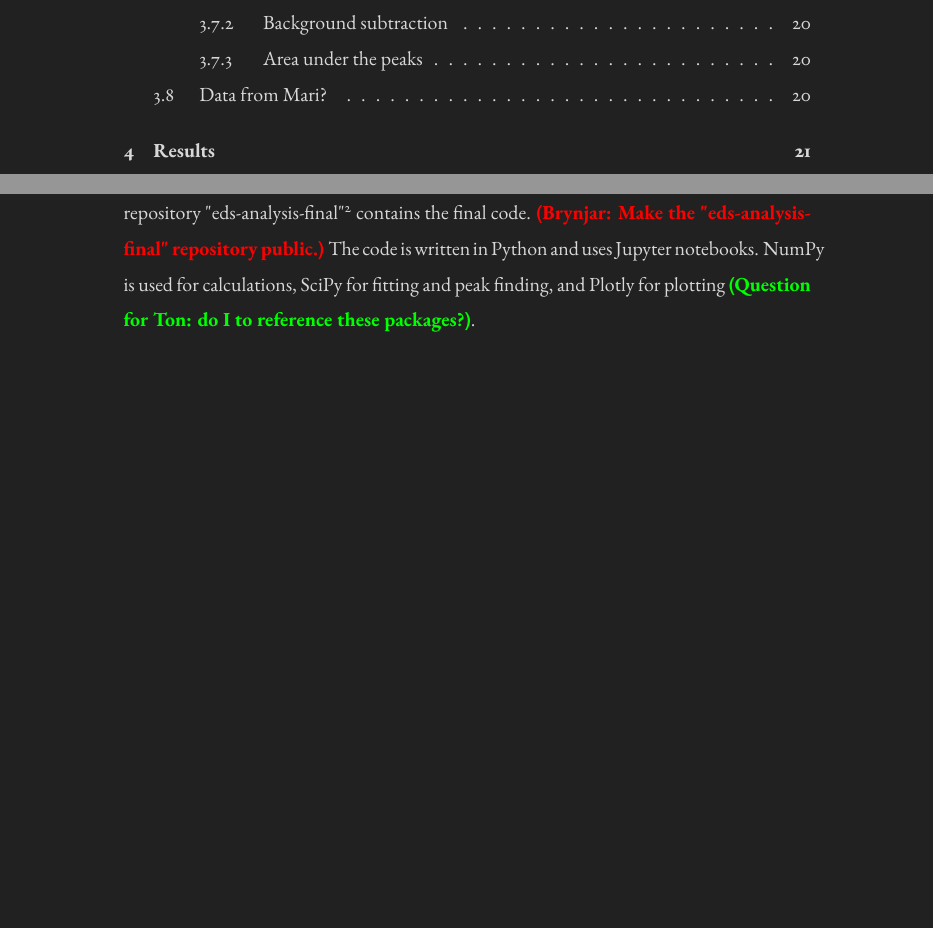
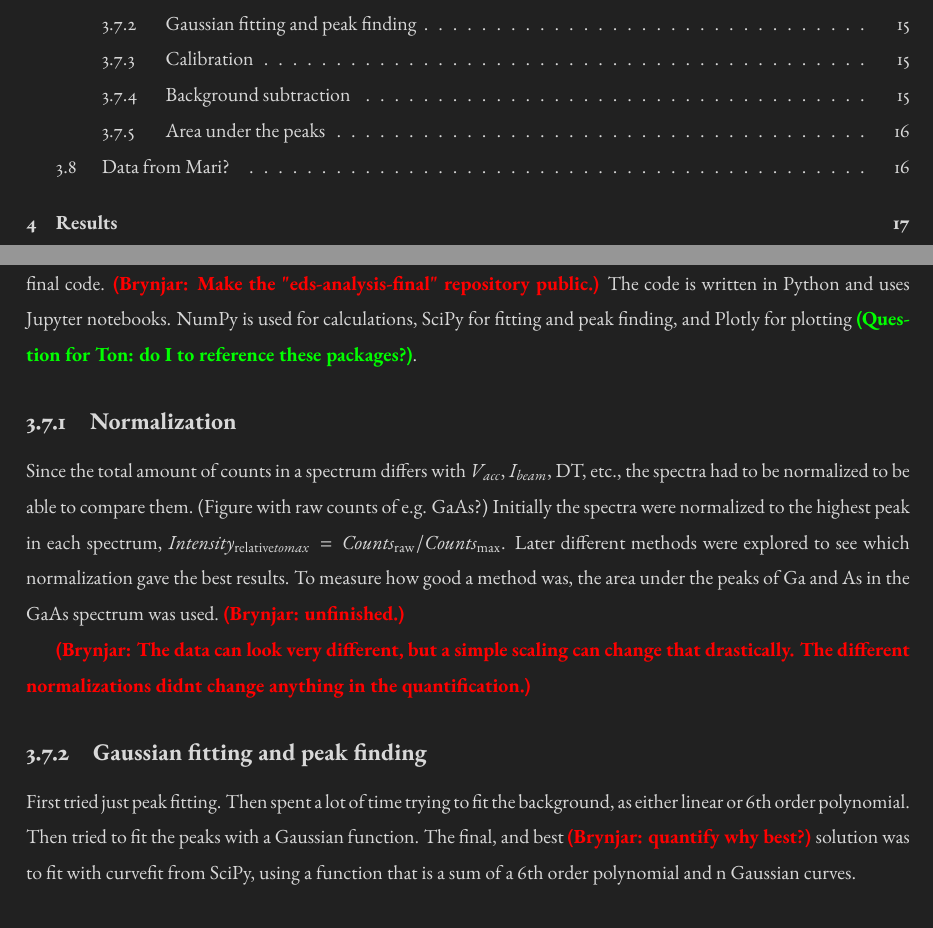
Before and after one commit to brynjarmorka/tex_project_TFY4520, a LaTeX thesis (main.tex, which reads chapters/method.tex, setup/packages.tex): two parts of pages 4 and 22 of 26 before the commit and two parts of pages 4 and 18 of 22 after it, joined at a grey line, cut at the place of the change, the shorter picture padded with empty space. Compiled offline with pdfLaTeX.

Commit message:
fix figures and margins

```diff
--- a/chapters/method.tex
+++ b/chapters/method.tex
@@ -116,7 +116,29 @@ The repository "eds-analysis"\footnote{\url{https://github.com/brynjarmorka/eds-
 The code is written in Python and uses Jupyter notebooks.
 NumPy is used for calculations, SciPy for fitting and peak finding, and Plotly for plotting \ton{do I to reference these packages?}.
 
+% different normalization methods
+\subsection{Normalization}
+\label{sec:method:treatment:normalization}
+Since the total amount of counts in a spectrum differs with $V_{acc}$, $I_{beam}$, DT, etc., the spectra had to be normalized to be able to compare them.
+(Figure with raw counts of e.g. GaAs?)
+Initially the spectra were normalized to the highest peak in each spectrum, $Intensity_{\textnormal{relative} to max} = Counts_{\textnormal{raw}} / Counts_{\textnormal{max}}$.
+Later different methods were explored to see which normalization gave the best results.
+To measure how good a method was, the area under the peaks of Ga and As in the GaAs spectrum was used.
+\brynjar{unfinished.}
 
+\brynjar{The data can look very different, but a simple scaling can change that drastically. The different normalizations didnt change anything in the quantification.}
+
+
+% Gaussian fitting and peak finding
+\subsection{Gaussian fitting and peak finding}
+\label{sec:method:treatment:fitting}
+First tried just peak fitting.
+Then spent a lot of time trying to fit the background, as either linear or 6th order polynomial.
+Then tried to fit the peaks with a Gaussian function.
+The final, and best \brynjar{quantify why best?} solution was to fit with curvefit from SciPy, using a function that is a sum of a 6th order polynomial and n Gaussian curves.
+
+
+% calibration of x-axis
 \subsection{Calibration}
 \label{sec:method:treatment:calibration}
 A third repository, "spectroscopy-channel-calibration"\footnote{\url{https://github.com/brynjarmorka/spectroscopy-channel-calibration}}, was made specifically for calibration of spectra, which was used in the course "TFY4255 - Materials Physics" at NTNU, October 2022.
--- a/setup/packages.tex
+++ b/setup/packages.tex
@@ -9,6 +9,9 @@
 \usepackage[cmintegrals,cmbraces]{newtxmath} % prettier math
 \usepackage{ebgaramond-maths}
 \usepackage[T1]{fontenc}
+
+% margins
+\usepackage[margin=3cm]{geometry}
 
 % line spacing
 \renewcommand{\baselinestretch}{1.5} % 1.5
```
Also changed, not shown: chapters/theory.tex (+5 -5 lines), main.pdf, chapters/method.tex (4 more changed lines).
